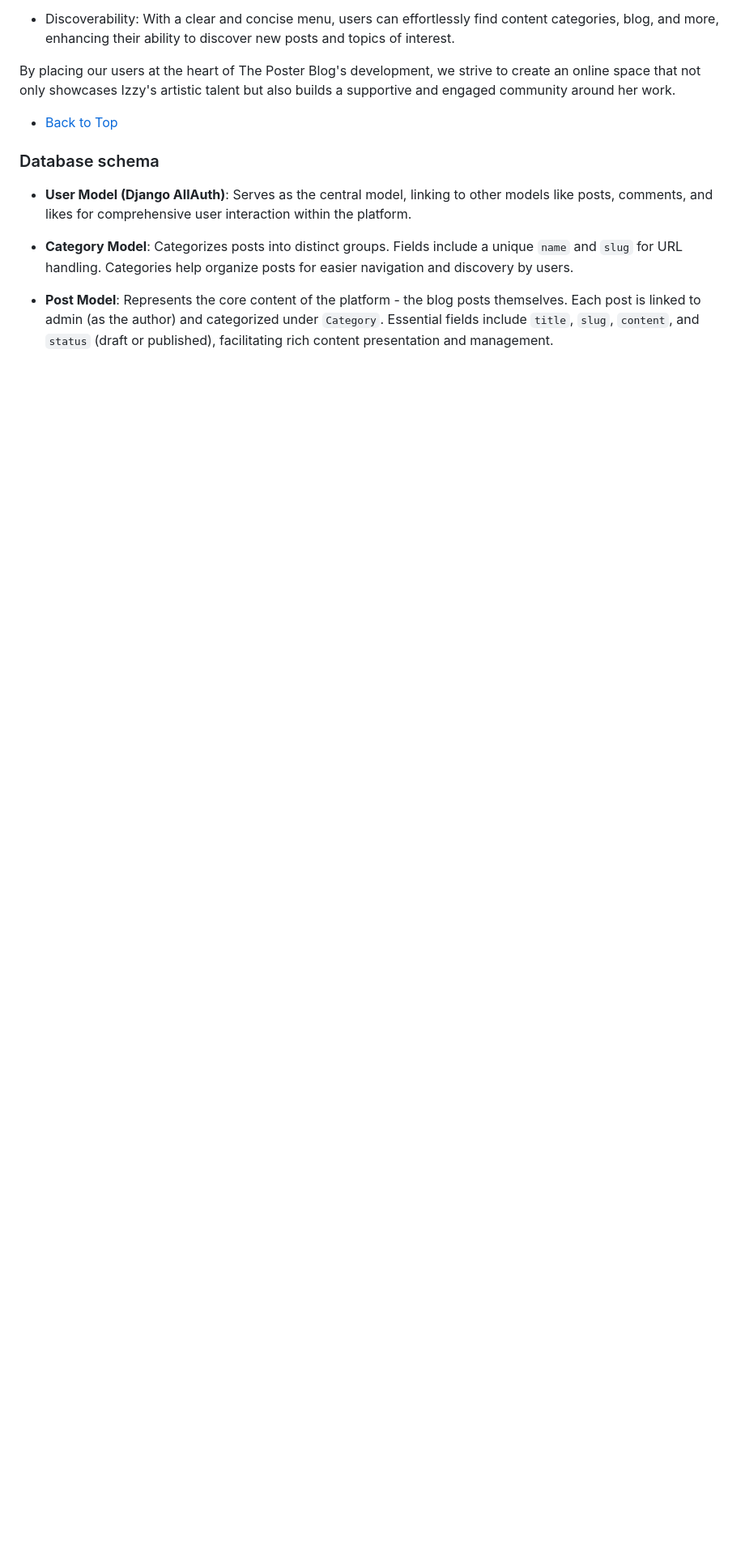
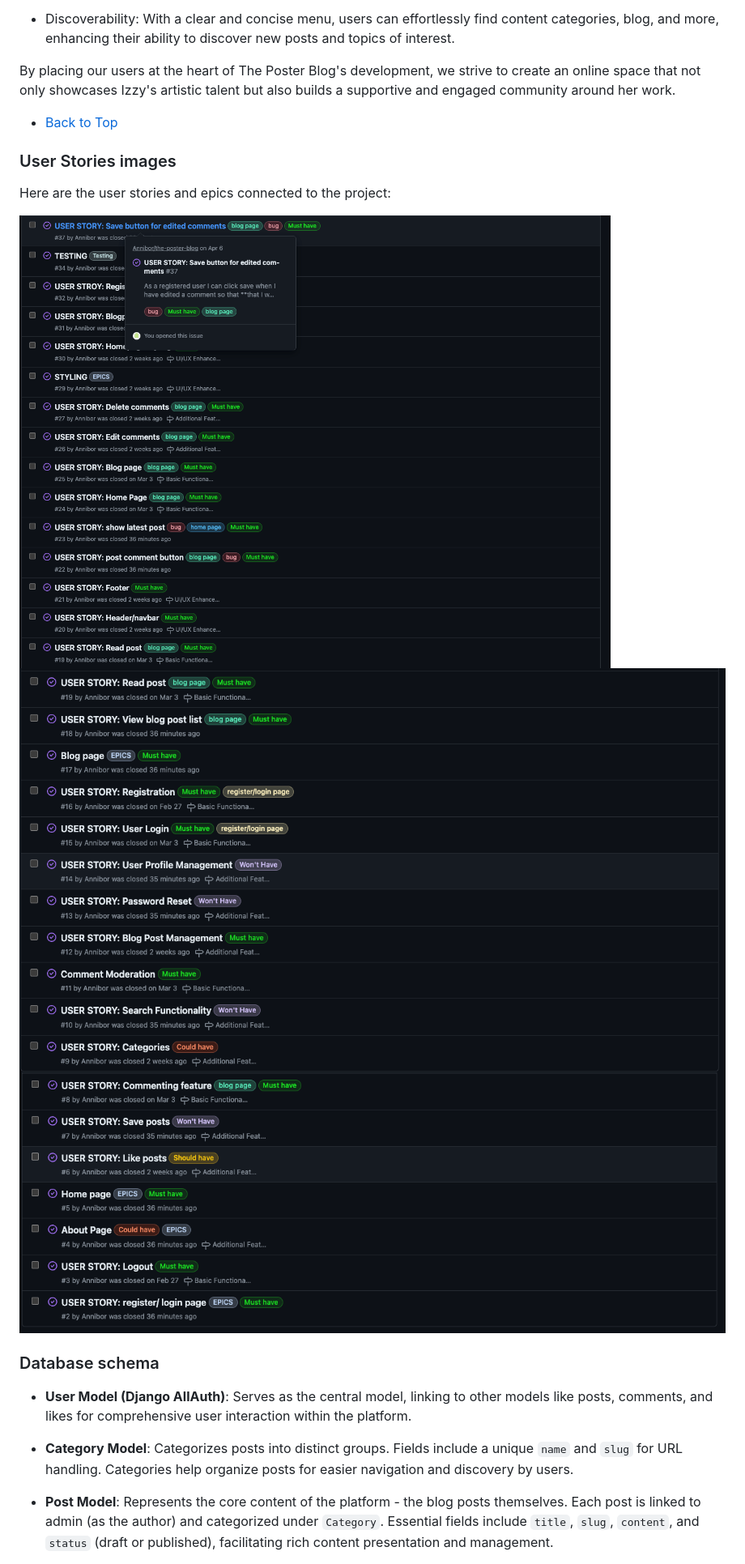
Before and after one commit to Annibor/the-poster-blog, a Markdown page: README.md, the part around the change printed below. Shown: that part at 81% size. Rendered like a GitHub page; pictures changed too: documentation/otherimages/userstories.png (added), documentation/otherimages/userstories2.png (added), documentation/otherimages/userstories3.png (added); blank space fills up the shorter version.

Commit message:
Add in img of userstories #33

```diff
--- a/README.md
+++ b/README.md
@@ -218,6 +219,13 @@ By placing our users at the heart of The Poster Blog's development, we strive to
 
 - [Back to Top](#table-of-content)
 
+### User Stories images
+Here are the user stories and epics connected to the project:
+
+![User stories 1](/documentation/otherimages/userstories.png)
+![User stories 2](/documentation/otherimages/userstories2.png)
+![User stories 3](/documentation/otherimages/userstories3.png)
+
 ### Database schema
 - **User Model (Django AllAuth)**: Serves as the central model, linking to other models like posts, comments, and likes for comprehensive user interaction within the platform.
 
```
Also changed, not shown: other parts of README.md (+1 -2 lines).
